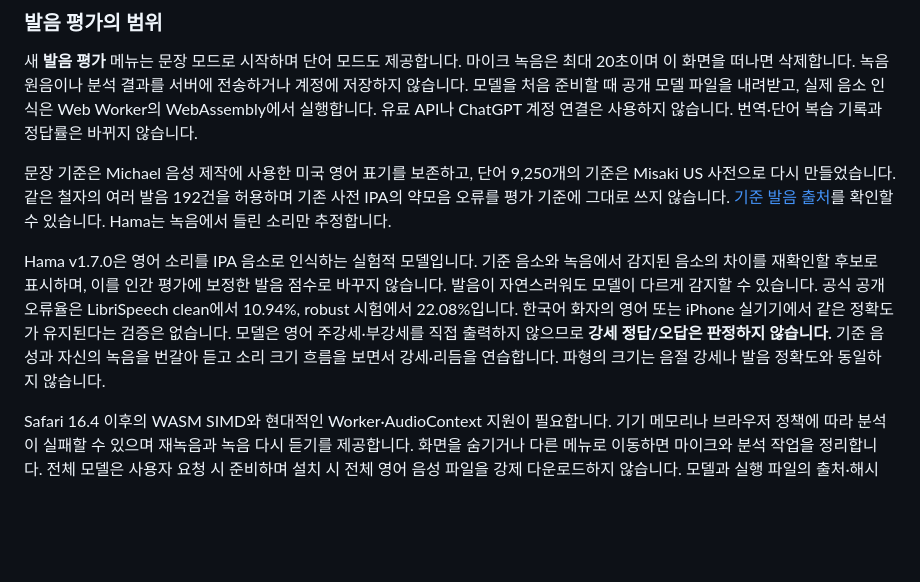
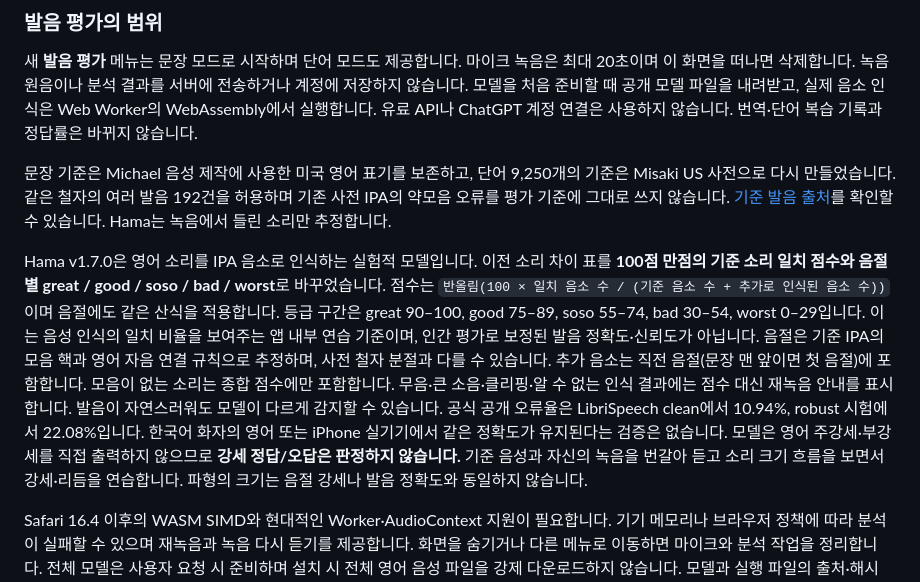
Before and after one commit to jsdoffice/wordgarden-personal, a Markdown page: README.md, the part around the change. Drawn GitHub-style; blank space fills up the shorter version.

Commit message:
Document speaking match scores and five syllable feedback bands

```diff
--- a/README.md
+++ b/README.md
@@ -45,7 +45,7 @@
 
 문장 기준은 Michael 음성 제작에 사용한 미국 영어 표기를 보존하고, 단어 9,250개의 기준은 Misaki US 사전으로 다시 만들었습니다. 같은 철자의 여러 발음 192건을 허용하며 기존 사전 IPA의 약모음 오류를 평가 기준에 그대로 쓰지 않습니다. [기준 발음 출처](dist/hama/REFERENCE-NOTICE.txt)를 확인할 수 있습니다. Hama는 녹음에서 들린 소리만 추정합니다.
 
-Hama v1.7.0은 영어 소리를 IPA 음소로 인식하는 실험적 모델입니다. 기준 음소와 녹음에서 감지된 음소의 차이를 재확인할 후보로 표시하며, 이를 인간 평가에 보정한 발음 점수로 바꾸지 않습니다. 발음이 자연스러워도 모델이 다르게 감지할 수 있습니다. 공식 공개 오류율은 LibriSpeech clean에서 10.94%, robust 시험에서 22.08%입니다. 한국어 화자의 영어 또는 iPhone 실기기에서 같은 정확도가 유지된다는 검증은 없습니다. 모델은 영어 주강세·부강세를 직접 출력하지 않으므로 **강세 정답/오답은 판정하지 않습니다.** 기준 음성과 자신의 녹음을 번갈아 듣고 소리 크기 흐름을 보면서 강세·리듬을 연습합니다. 파형의 크기는 음절 강세나 발음 정확도와 동일하지 않습니다.
+Hama v1.7.0은 영어 소리를 IPA 음소로 인식하는 실험적 모델입니다. 이전 소리 차이 표를 **100점 만점의 기준 소리 일치 점수와 음절별 great / good / soso / bad / worst**로 바꾸었습니다. 점수는 `반올림(100 × 일치 음소 수 / (기준 음소 수 + 추가로 인식된 음소 수))`이며 음절에도 같은 산식을 적용합니다. 등급 구간은 great 90–100, good 75–89, soso 55–74, bad 30–54, worst 0–29입니다. 이는 음성 인식의 일치 비율을 보여주는 앱 내부 연습 기준이며, 인간 평가로 보정된 발음 정확도·신뢰도가 아닙니다. 음절은 기준 IPA의 모음 핵과 영어 자음 연결 규칙으로 추정하며, 사전 철자 분절과 다를 수 있습니다. 추가 음소는 직전 음절(문장 맨 앞이면 첫 음절)에 포함합니다. 모음이 없는 소리는 종합 점수에만 포함합니다. 무음·큰 소음·클리핑·알 수 없는 인식 결과에는 점수 대신 재녹음 안내를 표시합니다. 발음이 자연스러워도 모델이 다르게 감지할 수 있습니다. 공식 공개 오류율은 LibriSpeech clean에서 10.94%, robust 시험에서 22.08%입니다. 한국어 화자의 영어 또는 iPhone 실기기에서 같은 정확도가 유지된다는 검증은 없습니다. 모델은 영어 주강세·부강세를 직접 출력하지 않으므로 **강세 정답/오답은 판정하지 않습니다.** 기준 음성과 자신의 녹음을 번갈아 듣고 소리 크기 흐름을 보면서 강세·리듬을 연습합니다. 파형의 크기는 음절 강세나 발음 정확도와 동일하지 않습니다.
 
 Safari 16.4 이후의 WASM SIMD와 현대적인 Worker·AudioContext 지원이 필요합니다. 기기 메모리나 브라우저 정책에 따라 분석이 실패할 수 있으며 재녹음과 녹음 다시 듣기를 제공합니다. 화면을 숨기거나 다른 메뉴로 이동하면 마이크와 분석 작업을 정리합니다. 전체 모델은 사용자 요청 시 준비하며 설치 시 전체 영어 음성 파일을 강제 다운로드하지 않습니다. 모델과 실행 파일의 출처·해시 및 라이선스 고지는 `dist/hama/NOTICE.txt`에 보존합니다. 저장소의 MIT 고지와 npm 패키지의 Apache-2.0 표기는 서로 다르므로 임의로 코드·모델 라이선스를 분리해서 단정하지 않습니다.
 
```
